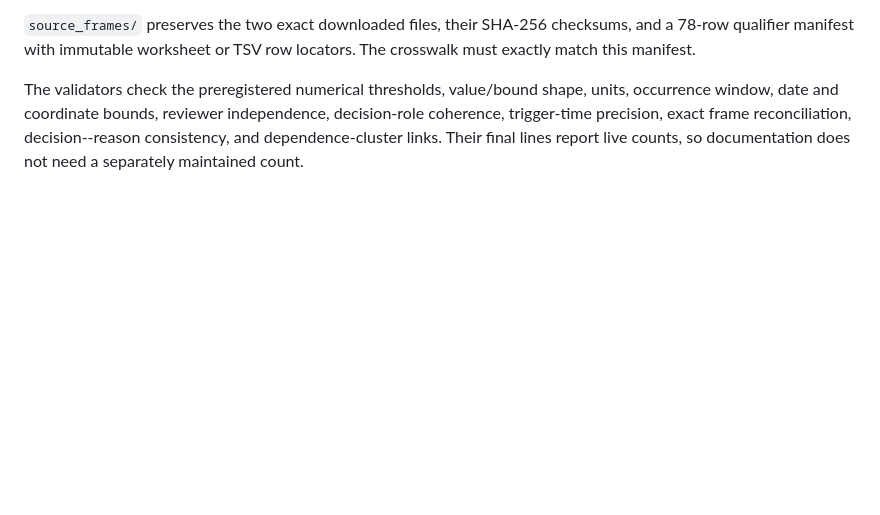
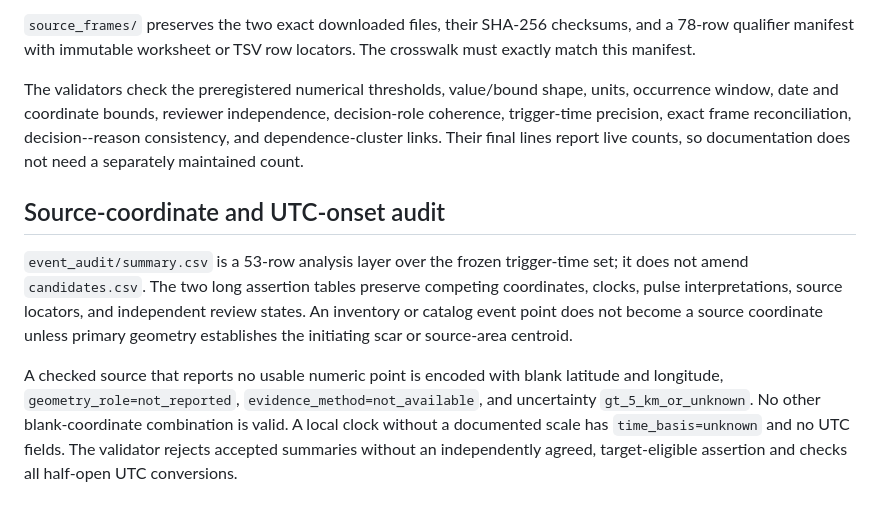
Before and after one commit to bradlipovsky/mass-movements, a Markdown page: data/README.md, the part around the change. Rendered like a GitHub page; blank space fills up the shorter version.

Commit message:
Document unavailable event evidence encoding

```diff
--- a/data/README.md
+++ b/data/README.md
@@ -108,3 +108,20 @@ independence, decision-role coherence, trigger-time precision, exact frame
 reconciliation, decision--reason consistency, and dependence-cluster links.
 Their final lines report live counts, so documentation does not need a
 separately maintained count.
+
+## Source-coordinate and UTC-onset audit
+
+`event_audit/summary.csv` is a 53-row analysis layer over the frozen
+trigger-time set; it does not amend `candidates.csv`. The two long assertion
+tables preserve competing coordinates, clocks, pulse interpretations, source
+locators, and independent review states. An inventory or catalog event point
+does not become a source coordinate unless primary geometry establishes the
+initiating scar or source-area centroid.
+
+A checked source that reports no usable numeric point is encoded with blank
+latitude and longitude, `geometry_role=not_reported`,
+`evidence_method=not_available`, and uncertainty
+`gt_5_km_or_unknown`. No other blank-coordinate combination is valid. A local
+clock without a documented scale has `time_basis=unknown` and no UTC fields.
+The validator rejects accepted summaries without an independently agreed,
+target-eligible assertion and checks all half-open UTC conversions.
```
